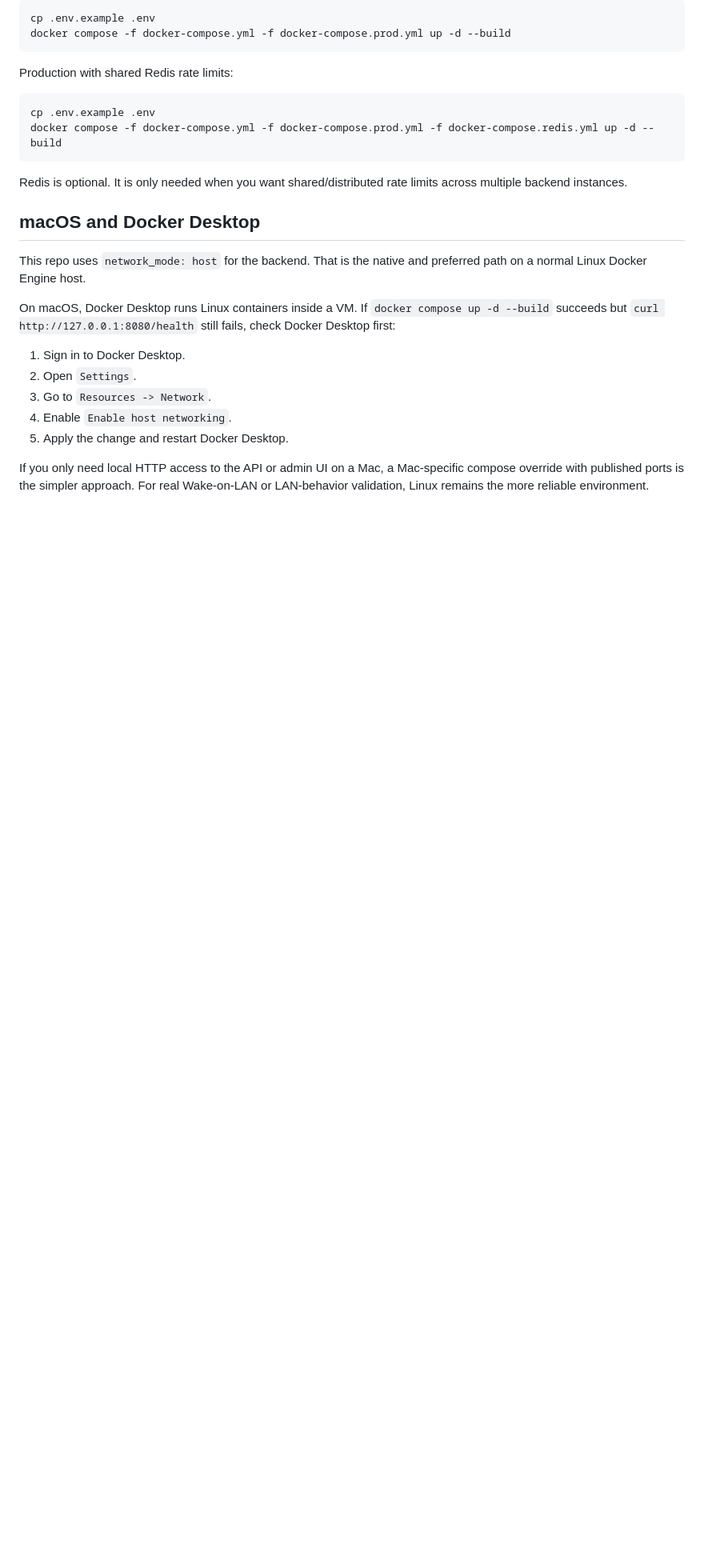
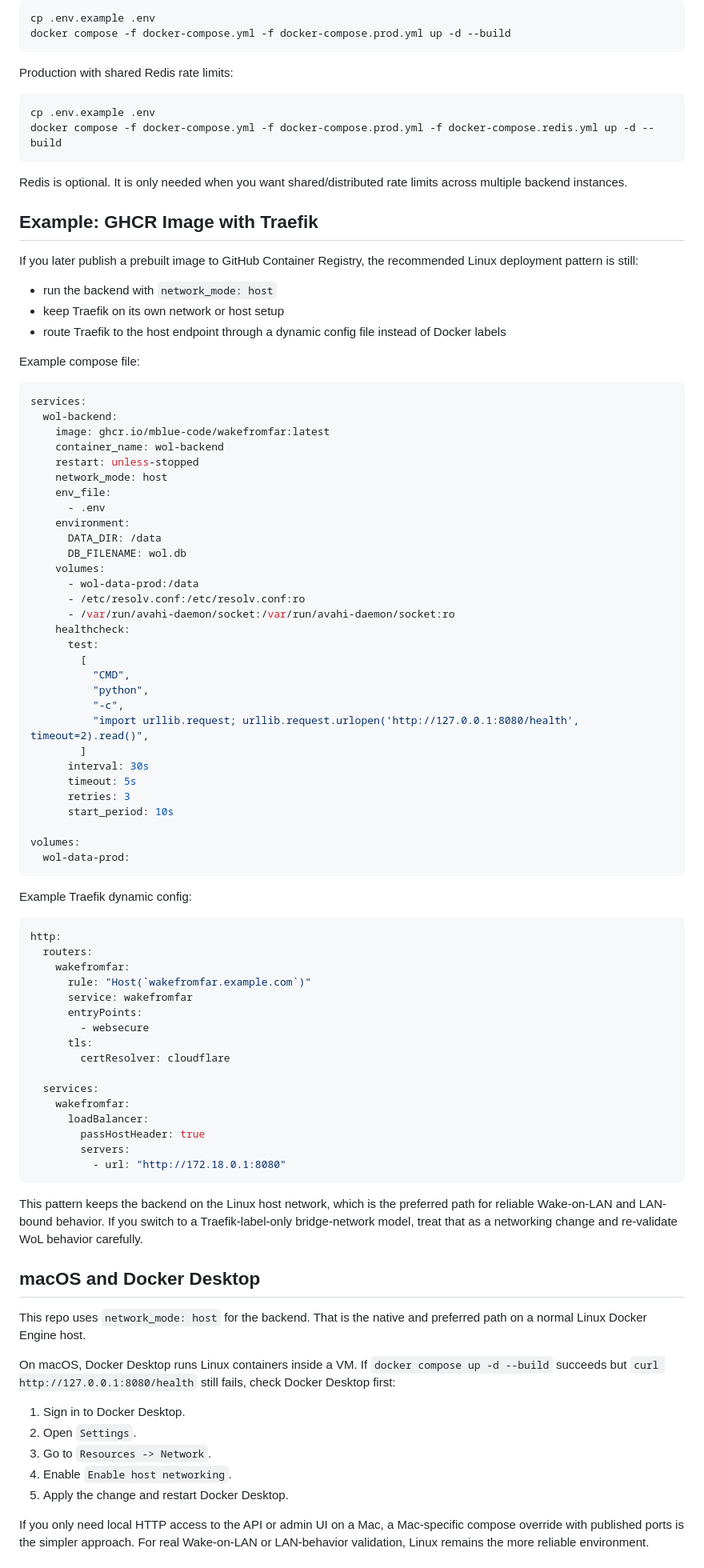
Before and after one commit to mblue-code/wakefromfar, a Markdown page: README.md, the part around the change. Shown at 80% size. Rendered like a GitHub page; blank space fills up the shorter version.

Commit message:
Add GHCR and Traefik README example

````diff
--- a/README.md
+++ b/README.md
@@ -86,6 +86,72 @@ docker compose -f docker-compose.yml -f docker-compose.prod.yml -f docker-compos
 ```
 
 Redis is optional. It is only needed when you want shared/distributed rate limits across multiple backend instances.
+
+## Example: GHCR Image with Traefik
+
+If you later publish a prebuilt image to GitHub Container Registry, the recommended Linux deployment pattern is still:
+
+- run the backend with `network_mode: host`
+- keep Traefik on its own network or host setup
+- route Traefik to the host endpoint through a dynamic config file instead of Docker labels
+
+Example compose file:
+
+```yaml
+services:
+  wol-backend:
+    image: ghcr.io/mblue-code/wakefromfar:latest
+    container_name: wol-backend
+    restart: unless-stopped
+    network_mode: host
+    env_file:
+      - .env
+    environment:
+      DATA_DIR: /data
+      DB_FILENAME: wol.db
+    volumes:
+      - wol-data-prod:/data
+      - /etc/resolv.conf:/etc/resolv.conf:ro
+      - /var/run/avahi-daemon/socket:/var/run/avahi-daemon/socket:ro
+    healthcheck:
+      test:
+        [
+          "CMD",
+          "python",
+          "-c",
+          "import urllib.request; urllib.request.urlopen('http://127.0.0.1:8080/health', timeout=2).read()",
+        ]
+      interval: 30s
+      timeout: 5s
+      retries: 3
+      start_period: 10s
+
+volumes:
+  wol-data-prod:
+```
+
+Example Traefik dynamic config:
+
+```yaml
+http:
+  routers:
+    wakefromfar:
+      rule: "Host(`wakefromfar.example.com`)"
+      service: wakefromfar
+      entryPoints:
+        - websecure
+      tls:
+        certResolver: cloudflare
+
+  services:
+    wakefromfar:
+      loadBalancer:
+        passHostHeader: true
+        servers:
+          - url: "http://172.18.0.1:8080"
+```
+
+This pattern keeps the backend on the Linux host network, which is the preferred path for reliable Wake-on-LAN and LAN-bound behavior. If you switch to a Traefik-label-only bridge-network model, treat that as a networking change and re-validate WoL behavior carefully.
 
 ## macOS and Docker Desktop
 
````
